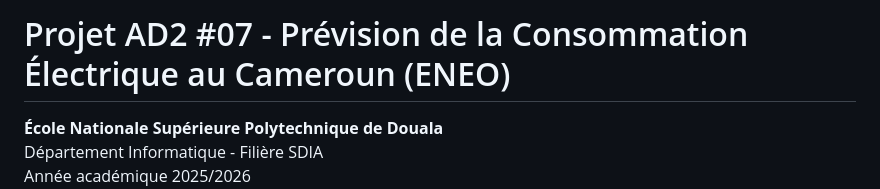
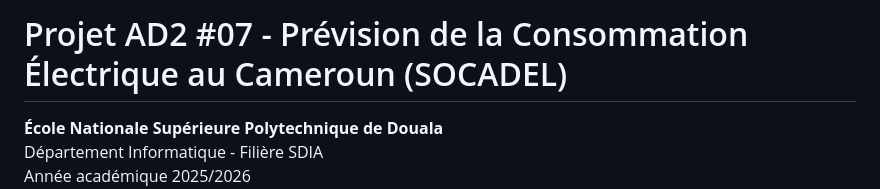
Before and after one commit to monsieurMechant200/projet_ENEO, a Markdown page: README.md, the part around the change. Drawn GitHub-style.

Commit message:
Update project title in README.md

```diff
--- a/README.md
+++ b/README.md
@@ -1,4 +1,4 @@
-# Projet AD2 #07 - Prévision de la Consommation Électrique au Cameroun (ENEO)
+# Projet AD2 #07 - Prévision de la Consommation Électrique au Cameroun (SOCADEL)
 
 **École Nationale Supérieure Polytechnique de Douala**
 Département Informatique - Filière SDIA
```
